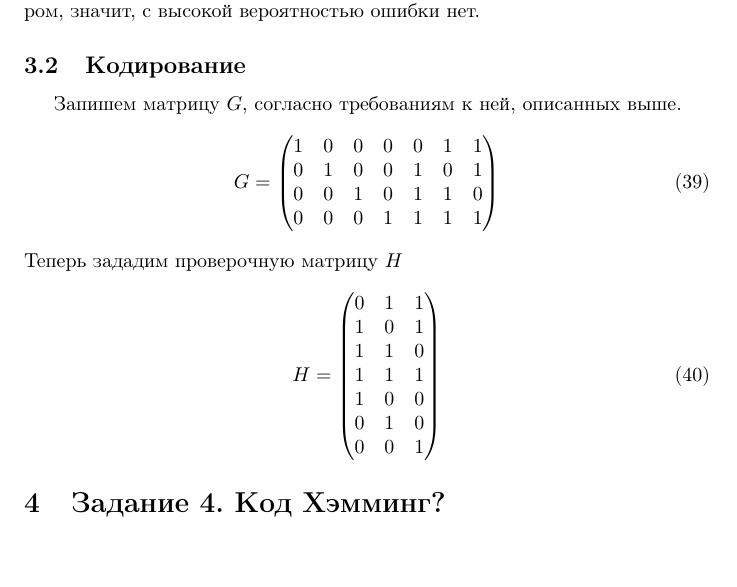
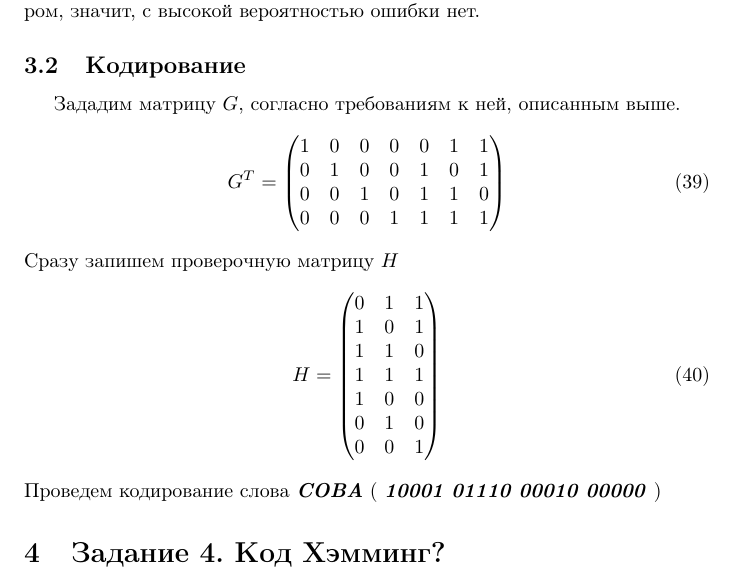
Before and after one commit to a-nechaeva/practical_Linal, a LaTeX document (lab1/lab1_report.tex): part of page 11 of 11, cut so that both start at the same text. Compiled offline with pdfLaTeX.

Commit message:
some upds

```diff
--- a/lab1/lab1_report.tex
+++ b/lab1/lab1_report.tex
@@ -1374,9 +1374,9 @@ s = Y \times H
 Можем вычислить ошибку:  \textbf{\textit{ошибочный разряд соотвествует номеру строки (если считать с 1) порождающей матрицы с вычисленным синдромом}}. Таким образом, код Хэмминга позволяет исправлять ошибки в полученных сообщениях. Если синдром является нулевым вектором, значит, с высокой вероятностью ошибки нет.
 
 \subsection{Кодирование}
-Запишем матрицу $G$, согласно требованиям к ней, описанных выше.
+Зададим матрицу $G$, согласно требованиям к ней, описанным выше.
 \begin{equation}
-G =
+G^{T} =
 \begin{pmatrix}
 1 & 0 & 0 & 0 & 0 & 1 & 1\\
 0 & 1 & 0 & 0 & 1 & 0 & 1\\
@@ -1384,7 +1384,7 @@ G =
 0 & 0 & 0 & 1 & 1 & 1 & 1
 \end{pmatrix}
 \end{equation}
-Теперь зададим проверочную матрицу $H$
+Сразу запишем проверочную матрицу $H$
 \begin{equation}
 H =
 \begin{pmatrix}
@@ -1397,5 +1397,7 @@ H =
 0 & 0 & 1
 \end{pmatrix}
 \end{equation}
+Проведем кодирование слова \textbf{\textit{СОВА}} (  \textbf{\textit{10001 01110 00010 00000}} )
+
 \section{Задание 4. Код Хэмминг?}
 \end{document}
```
Also changed, not shown: lab1/lab1_report.pdf, 2 other files.
